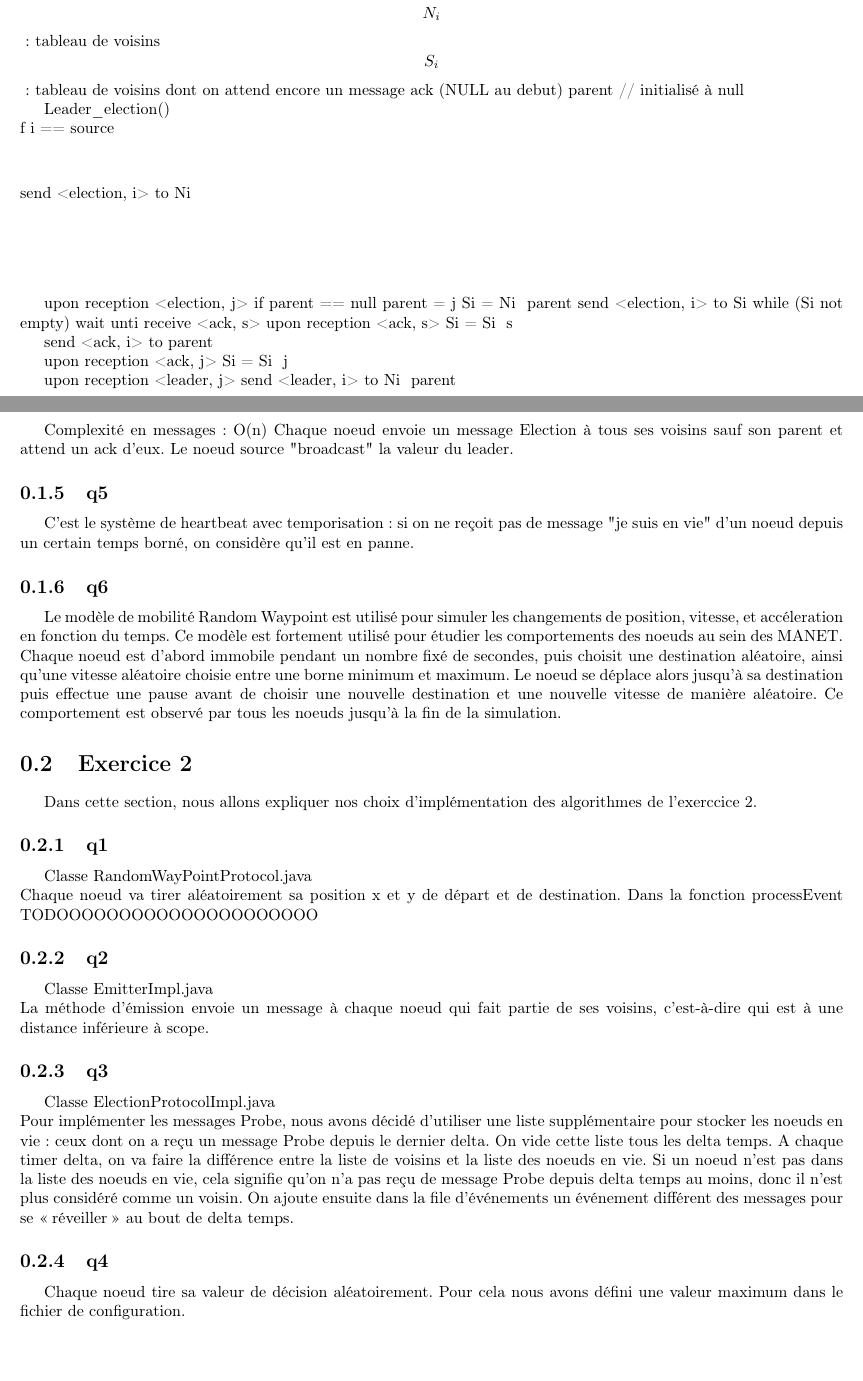
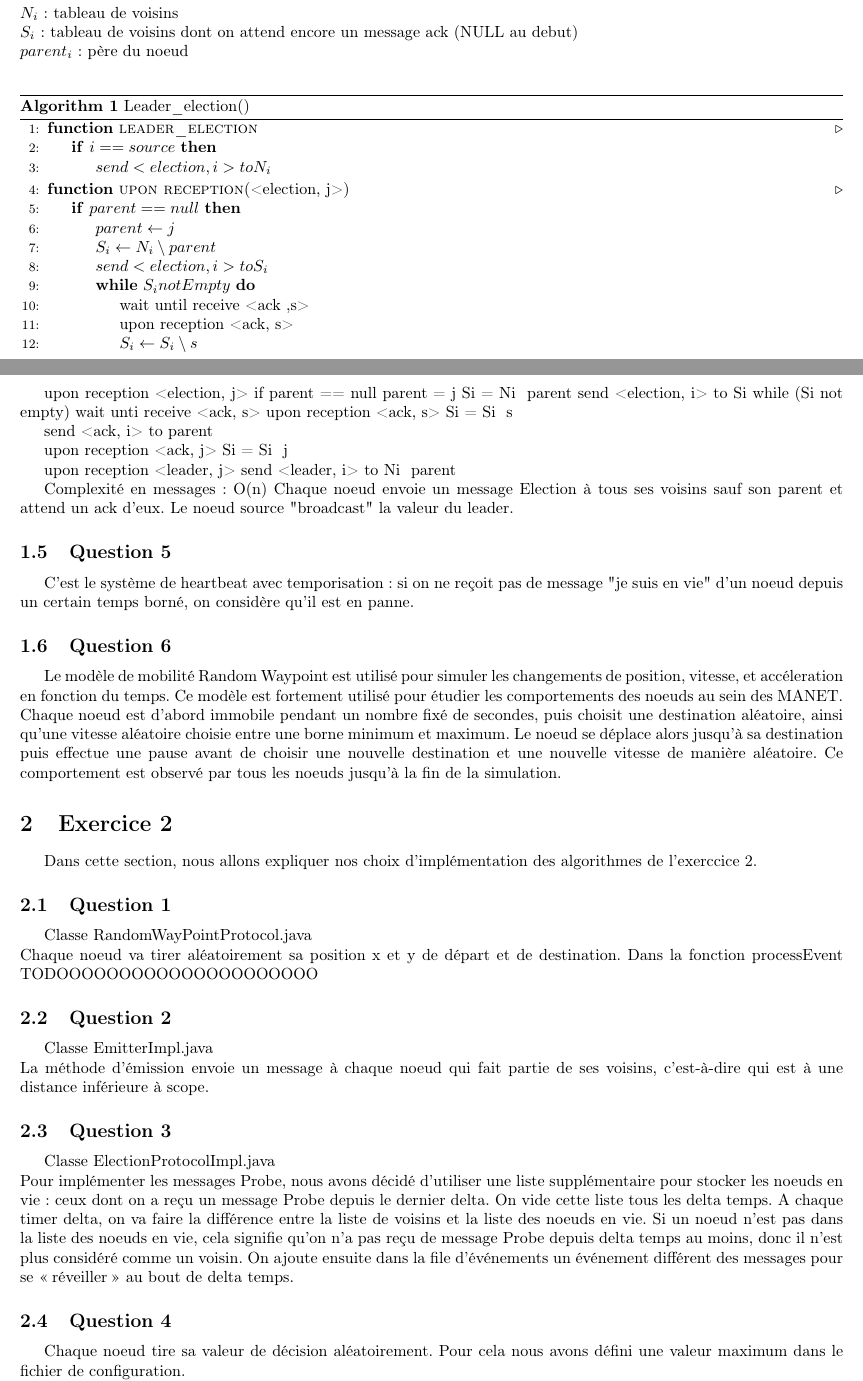
Before and after one commit to Cytoo/peersim-projet, a LaTeX document (rendu/projetsimple.tex): two parts of pages 2 and 3 of 4, joined at a grey line, cut so that both start at the same text, the shorter picture padded with empty space. Compiled offline with pdfLaTeX.

Commit message:
Mise en page + un bout de l'algo

```diff
--- a/rendu/projetsimple.tex
+++ b/rendu/projetsimple.tex
@@ -18,15 +18,17 @@
 %	PACKAGES AND OTHER DOCUMENT CONFIGURATIONS
 %----------------------------------------------------------------------------------------
 
-\documentclass[paper=a4, fontsize=11pt]{report} % A4 paper and 11pt font size
+\documentclass[paper=a4, fontsize=11pt]{article} % A4 paper and 11pt font size
 \usepackage[margin=0.7in]{geometry}
 \usepackage[T1]{fontenc} % Use 8-bit encoding that has 256 glyphs
 %\usepackage{fourier} % Use the Adobe Utopia font for the document - comment this line to return to the LaTeX default
 \usepackage[francais]{babel} % English language/hyphenation
 \usepackage[utf8]{inputenc}
 \usepackage[babel=true]{csquotes}
-\usepackage{amsmath,amsfonts,amsthm} % Math packages
-
+%\usepackage{amsmath,amsfonts,amsthm}
+%\usepackage{algorithmicx} % Math packages
+\usepackage{algorithm}
+\usepackage[noend]{algpseudocode}
 \usepackage{lipsum} % Used for inserting dummy 'Lorem ipsum' text into the template
 
 
@@ -95,13 +102,41 @@ C'est le consensus : tous les noeuds s'accordent sur un noeud qui lancera l'éle
+Variables locales :
+\newline
+$ N_{i} $ : tableau de voisins
+\newline
+$ S_{i} $ : tableau de voisins dont on attend encore un message ack (NULL au debut)
+\newline
+$ parent_{i} $ : père du noeud
+\newline
 
-Variables locales :
-\[N_{i}\] : tableau de voisins
-\[S_{i}\] : tableau de voisins dont on attend encore un message ack (NULL au debut)
-parent // initialisé à null
 
-Leader\_election() {\\
-\vspace{1cm}f i == source\\
-\vspace{2cm}send <election, i> to Ni
-}
+
+\begin{algorithm}
+   \caption{Leader\_election()}
+    \begin{algorithmic}[1]
+      \Function{leader\_election}{}\Comment{}
+		\If {$i == source$}
+			\State $ send <election, i> to  N_{i}$
+		\EndIf
+       \EndFunction
+
+      \Function{upon reception}{<election, j>}\Comment{}
+		\If {$parent == null $}
+			\State $parent \gets j$
+			\State $ S_{i} \gets N_{i} \setminus parent $
+			\State $ send <election, i> to  S_{i}$
+
+			\While {$ S_{i} notEmpty $}
+				\State  wait until receive <ack ,s>
+				\State  upon reception <ack, s>
+				\State $ S_{i} \gets S_{i}\setminus s $
+			\EndWhile
+
+		\EndIf
+		\State  send <ack, i> to parent
+       \EndFunction
+\end{algorithmic}
+\end{algorithm}
+
 
 upon reception <election, j>
 	if parent == null
@@ -128,10 +163,10 @@ Chaque noeud envoie un message Election à tous ses voisins sauf son parent et a
 Le noeud source "broadcast" la valeur du leader.
 
 
-\subsection{q5}
+\subsection{Question 5}
 C'est le système de heartbeat avec temporisation : si on ne reçoit pas de message "je suis en vie" d'un noeud depuis un certain temps borné, on considère qu'il est en panne.
 
-\subsection{q6}
+\subsection{Question 6}
 
 Le modèle de mobilité Random Waypoint est utilisé pour simuler les changements de position, vitesse, et accéleration en fonction du temps. Ce modèle est fortement utilisé
 pour étudier les comportements des noeuds au sein des MANET. Chaque noeud est d'abord immobile pendant un nombre fixé de secondes, puis choisit une destination aléatoire, ainsi qu'une vitesse aléatoire choisie entre une borne
@@ -141,23 +176,23 @@ la fin de la simulation.
 \section{Exercice 2}
 Dans cette section, nous allons expliquer nos choix d'implémentation des algorithmes de l'exerccice 2.
 
-\subsection{q1}
+\subsection{Question 1}
 Classe RandomWayPointProtocol.java \\
 Chaque noeud va tirer aléatoirement sa position x et y de départ et de destination.
 Dans la fonction processEvent TODOOOOOOOOOOOOOOOOOOOOO
 
-\subsection{q2}
+\subsection{Question 2}
 Classe EmitterImpl.java\\
 La méthode d'émission envoie un message à chaque noeud qui fait partie de ses voisins, c'est-à-dire qui est à une distance inférieure à scope.
 
-\subsection{q3}
+\subsection{Question 3}
 Classe ElectionProtocolImpl.java \\
 Pour implémenter les messages Probe, nous avons décidé d'utiliser une liste supplémentaire pour stocker les noeuds en vie : ceux dont on a reçu un message Probe depuis le dernier delta. On vide cette liste tous les delta temps.
 A chaque timer delta, on va faire la différence entre la liste de voisins et la liste des noeuds en vie. Si un noeud n'est pas dans la liste des noeuds en vie, cela signifie qu'on n'a pas reçu de message Probe depuis delta temps au moins, donc il n'est plus considéré comme un voisin.
 On ajoute ensuite dans la file d'événements un événement différent des messages pour se \enquote{réveiller} au bout de delta temps.
 
 
-\subsection{q4}
+\subsection{Question 4}
 Chaque noeud tire sa valeur de décision aléatoirement. Pour cela nous avons défini une valeur maximum dans le fichier de configuration.\\
 Un noeud qui n'a pas de leader lance une élection.
 
```
Also changed, not shown: rendu/projetsimple.tex (17 more changed lines).
